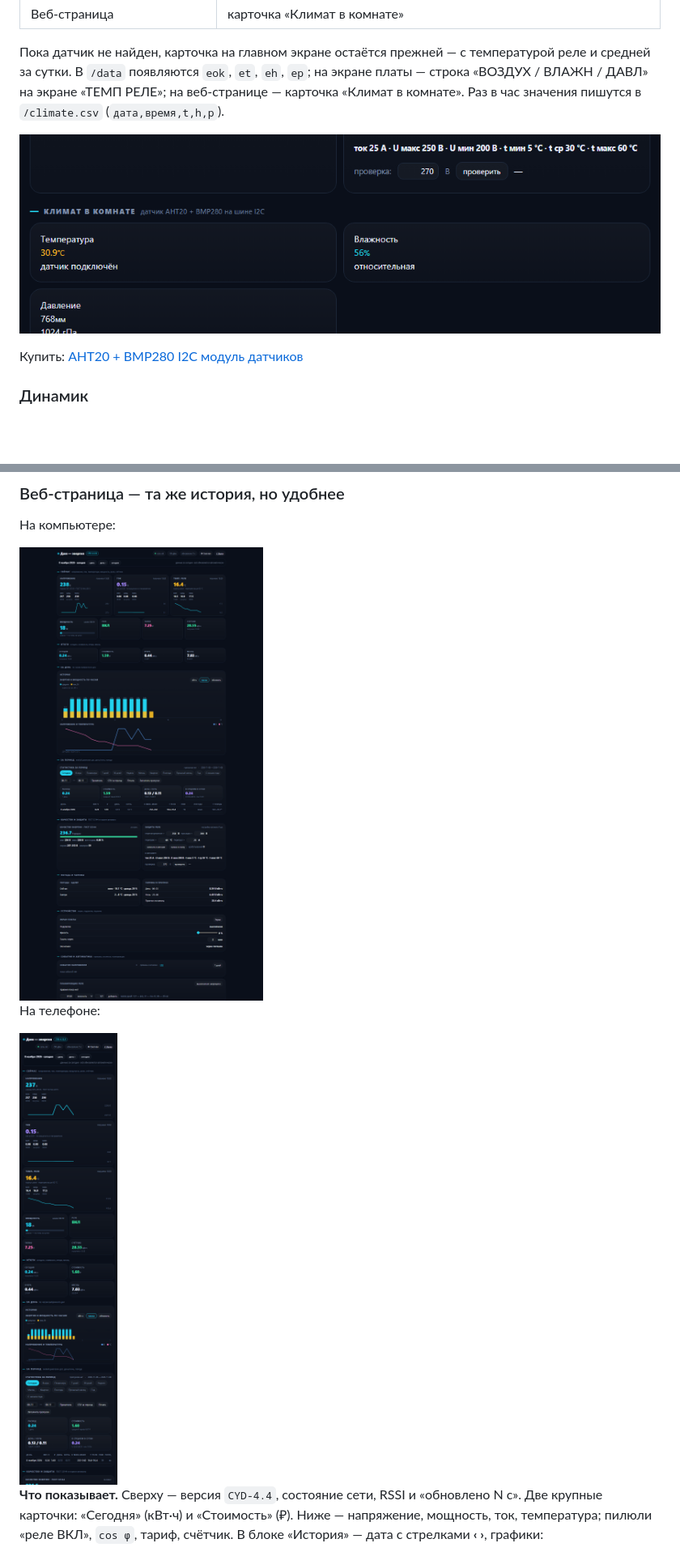
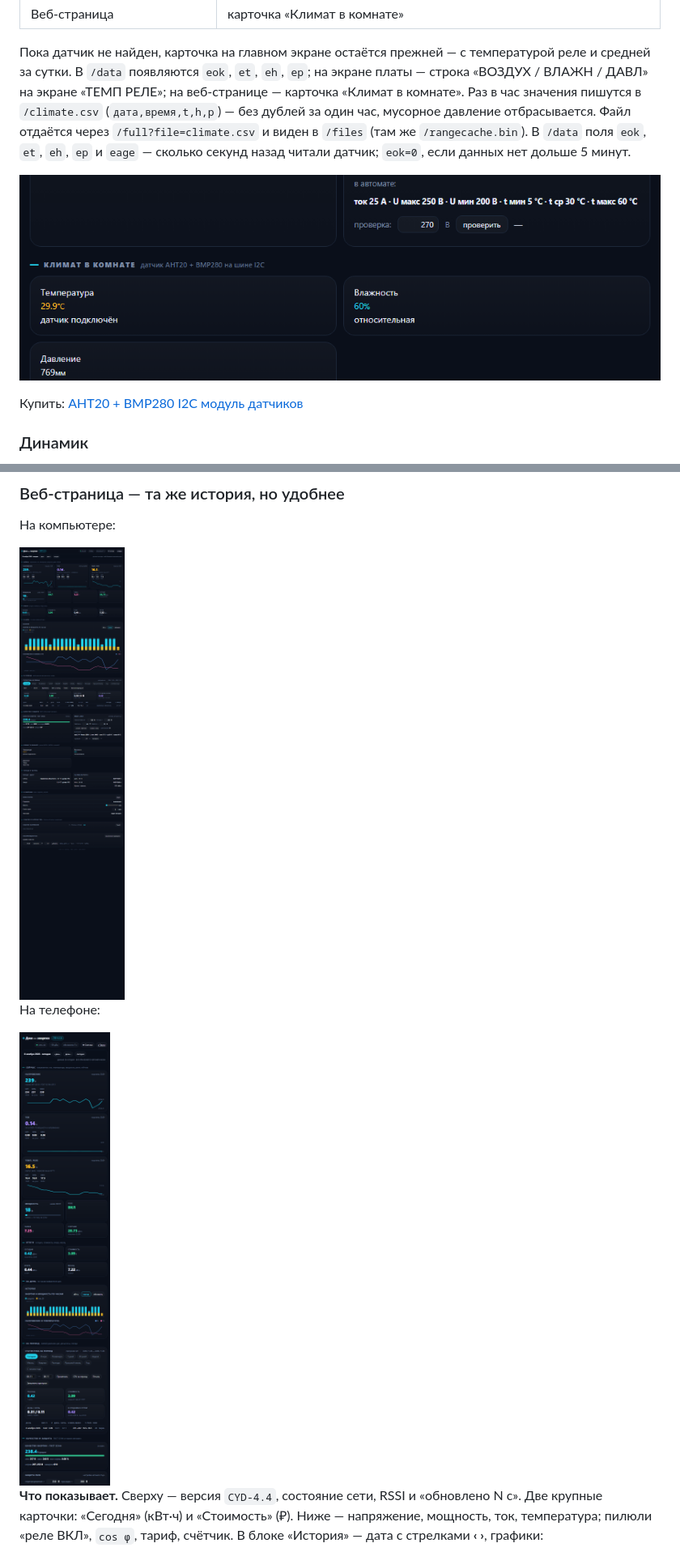
Before and after one commit to nika-sc/Dom-Energy, a Markdown page: README.md, 2 parts joined by grey strips. Shown at 81% size. Rendered like a GitHub page; pictures changed too: docs/screenshots/web/01-desktop.png, docs/screenshots/web/02-mobile.png, docs/screenshots/web/15-climate.png; blank space fills up the shorter version.

```diff
--- a/README.md
+++ b/README.md
@@ -131,7 +131,10 @@
 с температурой реле и средней за сутки.
 В `/data` появляются `eok`, `et`, `eh`, `ep`; на экране платы — строка «ВОЗДУХ / ВЛАЖН / ДАВЛ»
 на экране «ТЕМП РЕЛЕ»; на веб-странице — карточка «Климат в комнате».
-Раз в час значения пишутся в `/climate.csv` (`дата,время,t,h,p`).
+Раз в час значения пишутся в `/climate.csv` (`дата,время,t,h,p`) — без дублей за
+один час, мусорное давление отбрасывается. Файл отдаётся через `/full?file=climate.csv`
+и виден в `/files` (там же `/rangecache.bin`). В `/data` поля `eok`, `et`, `eh`, `ep`
+и `eage` — сколько секунд назад читали датчик; `eok=0`, если данных нет дольше 5 минут.
 
 ![Климат в комнате на веб-странице](docs/screenshots/web/15-climate.png)
 
```
Also changed, not shown: CHANGELOG.md (+7 -1 lines), docs/screenshots/pc/11-app-climate.png (added), 2 other files.
